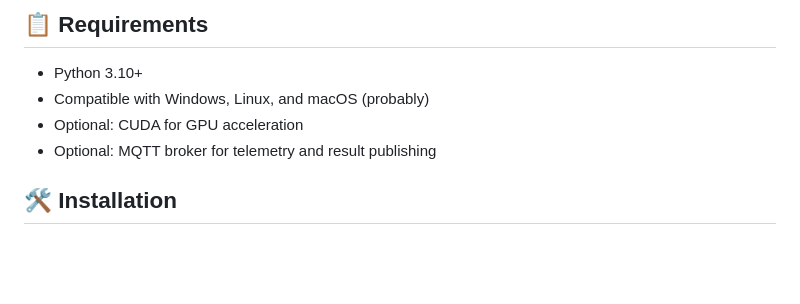
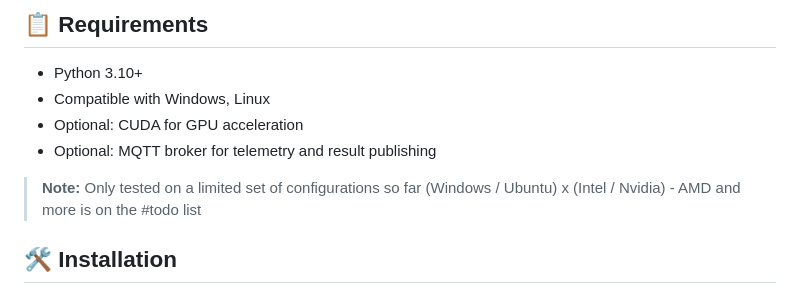
Before and after one commit to olkham/inference_node, a Markdown page: readme.md, the part around the change. Drawn GitHub-style; blank space fills up the shorter version.

Commit message:
list limited test configs

```diff
--- a/readme.md
+++ b/readme.md
@@ -37,9 +37,11 @@ https://github.com/user-attachments/assets/5ed323d7-e8cf-421a-be8f-781e3f51c9a0
 ## 📋 Requirements
 
 - Python 3.10+
-- Compatible with Windows, Linux, and macOS (probably)
+- Compatible with Windows, Linux
 - Optional: CUDA for GPU acceleration
 - Optional: MQTT broker for telemetry and result publishing
+
+> **Note:** Only tested on a limited set of configurations so far (Windows / Ubuntu) x (Intel / Nvidia) - AMD and more is on the #todo list
 
 ## 🛠️ Installation
 
```
